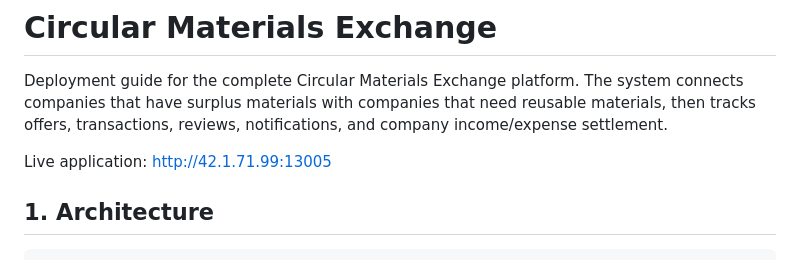
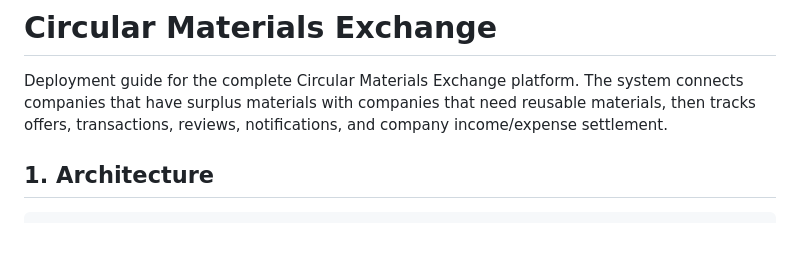
Before and after one commit to NguyetNgaLe/Circular-Materials-Exchange, a Markdown page: README.md, the part around the change. Rendered like a GitHub page; blank space fills up the shorter version.

Commit message:
Update README.md
Removed live application link from README.

```diff
--- a/README.md
+++ b/README.md
@@ -2,7 +2,7 @@
 
 Deployment guide for the complete Circular Materials Exchange platform. The system connects companies that have surplus materials with companies that need reusable materials, then tracks offers, transactions, reviews, notifications, and company income/expense settlement.
 
-Live application: [http://42.1.71.99:13005](http://42.1.71.99:13005)
+
 
 ## 1. Architecture
 
```
